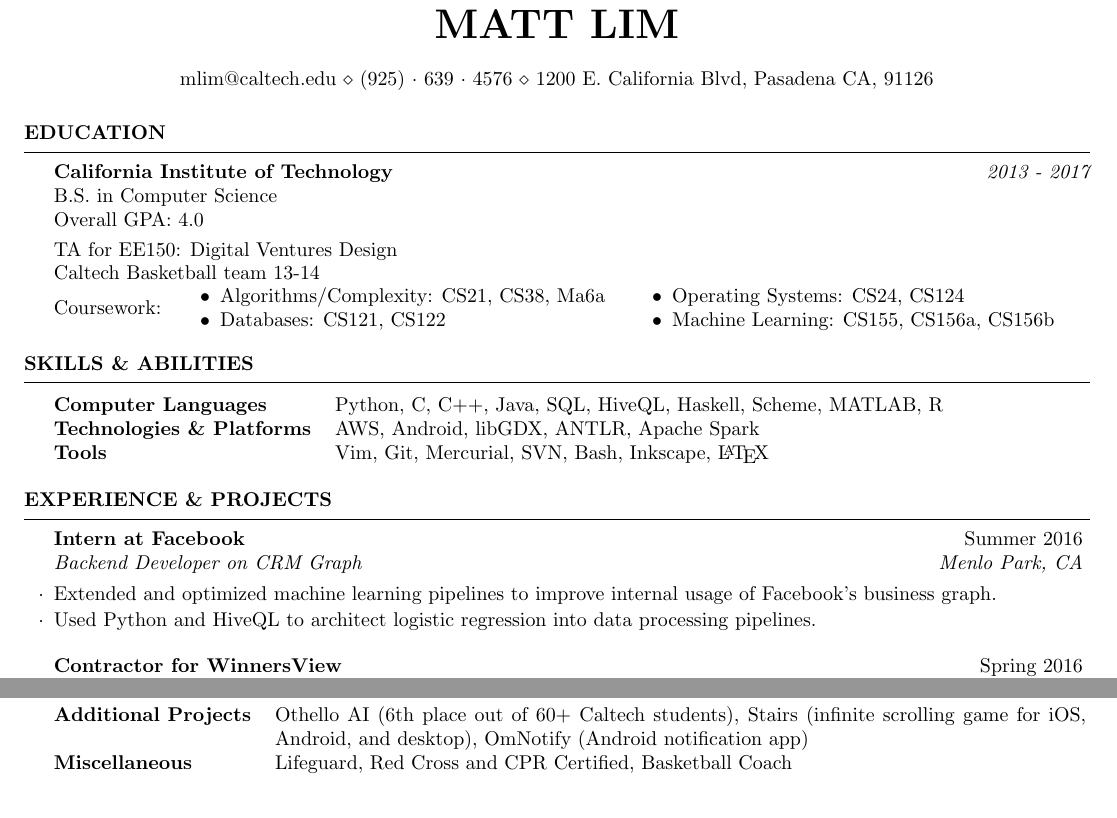
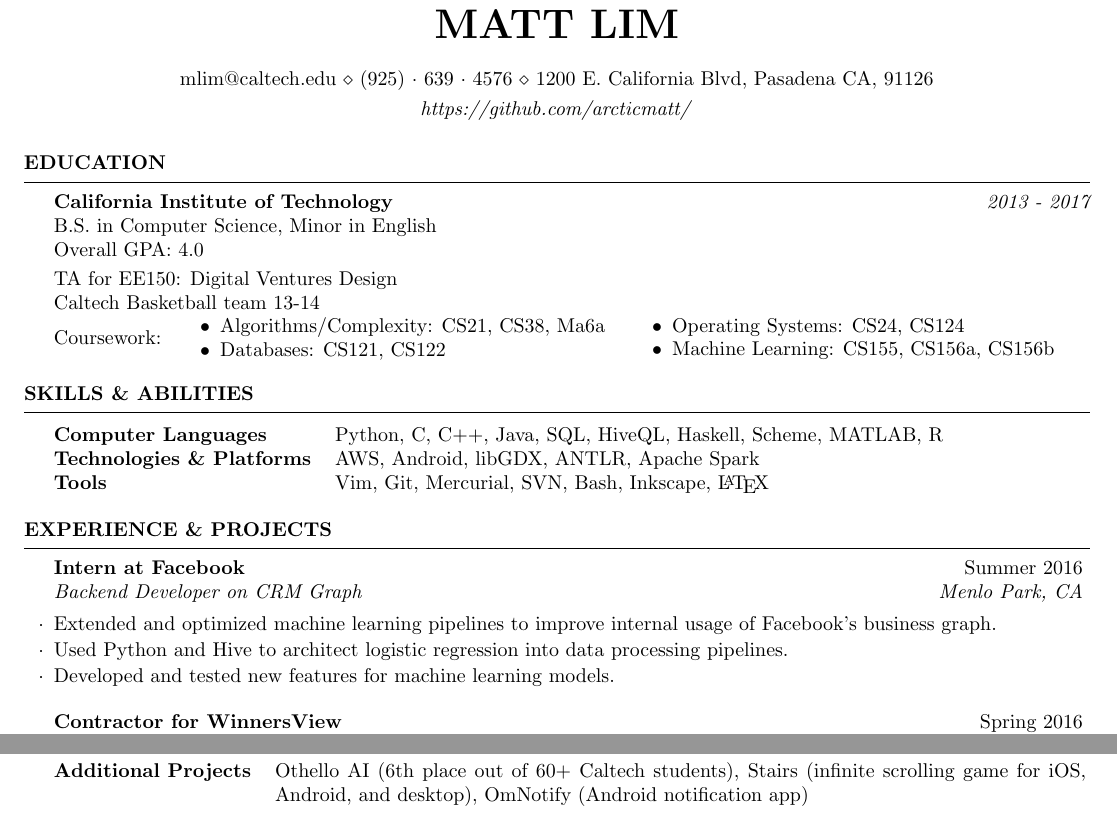
Before and after one commit to arcticmatt/Resume, a LaTeX CV (resume.tex): two parts of the page, joined at a grey line, cut so that both start at the same text. Compiled offline with pdfLaTeX.

Commit message:
Add github link, update facebook section, add english minor

```diff
--- a/resume.tex
+++ b/resume.tex
@@ -30,6 +30,8 @@
 \address{mlim@caltech.edu \\ (925)~$\cdot$~639~$\cdot$~4576
     \\ 1200 E. California Blvd, Pasadena CA, 91126} % Your address
 
+\address{\textit{https://github.com/arcticmatt/}} % Your address
+
 %\address{122 Ardith Drive \\ Orinda, CA 94563} % Your secondary addess (optional)
 %\address{(925)~$\cdot$~639~$\cdot$~4576 \\ mlim@caltech.edu} % Your phone number and email
 
@@ -42,7 +44,7 @@
 \begin{rSection}{Education}
 
 {\bf California Institute of Technology} \hfill {\em 2013 - 2017} \\
-B.S. in Computer Science  \\
+B.S. in Computer Science, Minor in English \\
 Overall GPA: 4.0 \smallskip \\
 TA for EE150: Digital Ventures Design \\
 Caltech Basketball team 13-14 \smallskip \\
@@ -86,8 +88,9 @@ Coursework:
 \begin{rSubsection}{Intern at Facebook}{Summer 2016}{Backend Developer on CRM Graph}{Menlo Park, CA}
 \item Extended and optimized machine learning pipelines to improve internal
 usage of Facebook's business graph.
-\item Used Python and HiveQL to architect logistic regression into data
+\item Used Python and Hive to architect logistic regression into data
 processing pipelines.
+\item Developed and tested new features for machine learning models.
 \end{rSubsection}
 
 \begin{rSubsection}{Contractor for WinnersView}{Spring 2016}{Contractor for Analytics Startup}{California}
@@ -140,8 +143,6 @@ the new language.
     \bfseries{Additional Projects}   &  Othello AI (6th place out of 60+ Caltech
     students), Stairs (infinite scrolling game for iOS, Android, and desktop),
     OmNotify (Android notification app) \\
-    \bfseries{Miscellaneous}   &  Lifeguard, Red Cross and CPR Certified, Basketball
-    Coach \\
 \end{tabularx}
 
 \end{rSection}
```
Also changed, not shown: resume.pdf, 1 other file.
